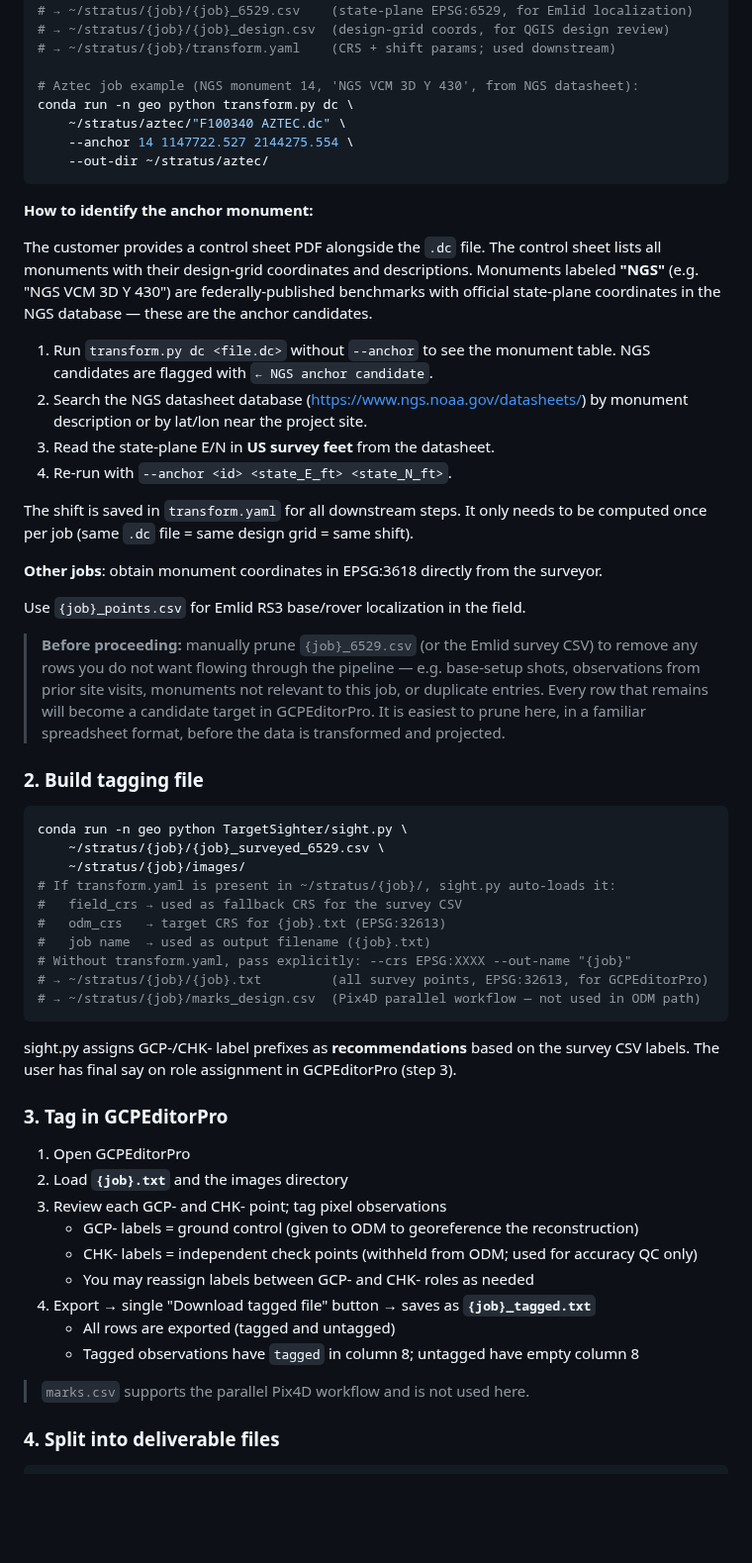
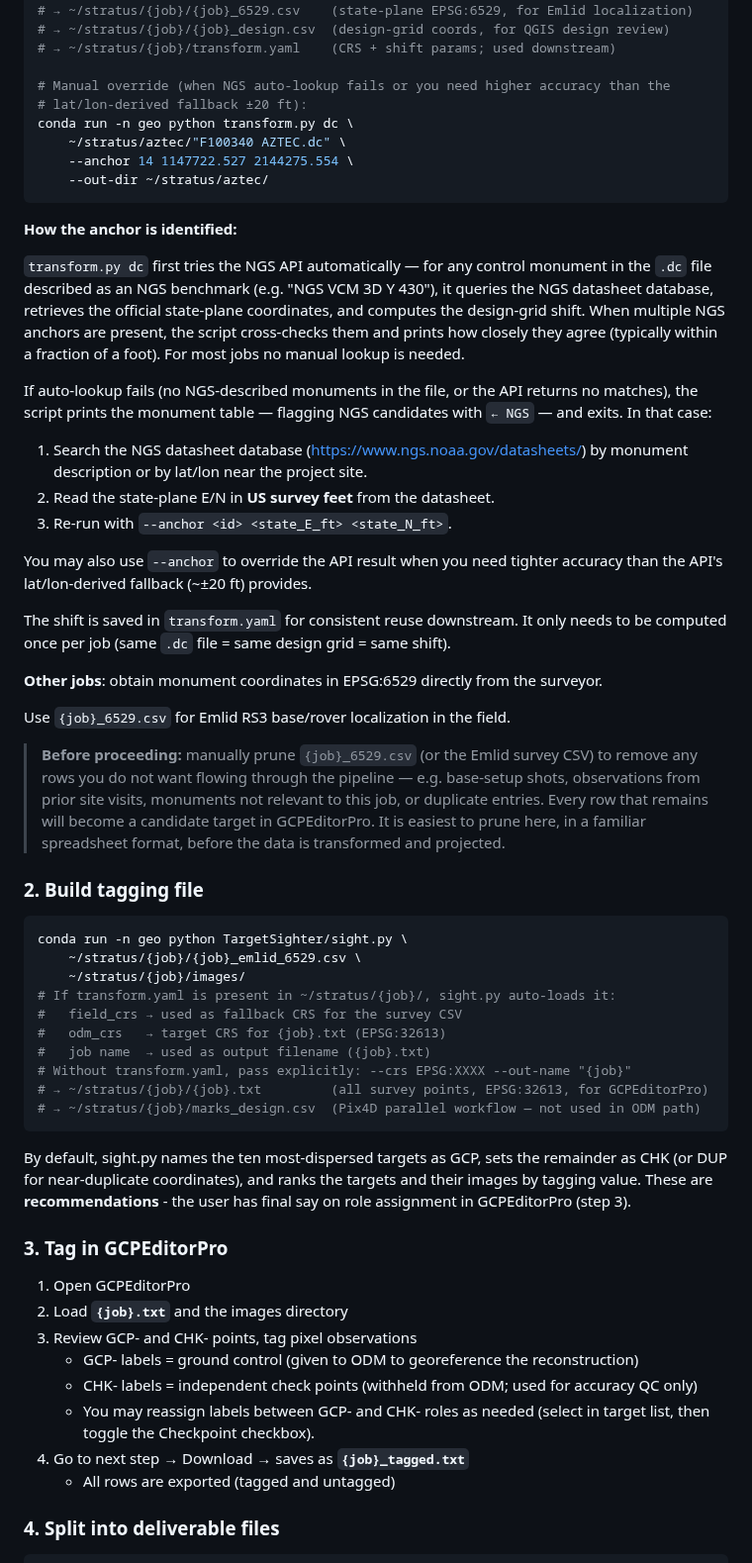
Before and after one commit to jrstear/geo, a Markdown page: docs/odm-workflow.md, the part around one of its changes. Shown at 99% size. Rendered like a GitHub page; blank space fills up the shorter version.

````diff
--- a/docs/odm-workflow.md
+++ b/docs/odm-workflow.md
@@ -196,33 +202,41 @@ conda run -n geo python transform.py dc \
 # → ~/stratus/{job}/{job}_design.csv  (design-grid coords, for QGIS design review)
 # → ~/stratus/{job}/transform.yaml    (CRS + shift params; used downstream)
 
-# Aztec job example (NGS monument 14, 'NGS VCM 3D Y 430', from NGS datasheet):
+# Manual override (when NGS auto-lookup fails or you need higher accuracy than the
+# lat/lon-derived fallback ±20 ft):
 conda run -n geo python transform.py dc \
     ~/stratus/aztec/"F100340 AZTEC.dc" \
     --anchor 14 1147722.527 2144275.554 \
     --out-dir ~/stratus/aztec/
 ```
 
-**How to identify the anchor monument:**
+**How the anchor is identified:**
 
-The customer provides a control sheet PDF alongside the `.dc` file.  The control sheet
-lists all monuments with their design-grid coordinates and descriptions.  Monuments
-labeled **"NGS"** (e.g. "NGS VCM 3D Y 430") are federally-published benchmarks with
-official state-plane coordinates in the NGS database — these are the anchor candidates.
+`transform.py dc` first tries the NGS API automatically — for any control monument in
+the `.dc` file described as an NGS benchmark (e.g. "NGS VCM 3D Y 430"), it queries the
+NGS datasheet database, retrieves the official state-plane coordinates, and computes the
+design-grid shift.  When multiple NGS anchors are present, the script cross-checks them
+and prints how closely they agree (typically within a fraction of a foot).  For most
+jobs no manual lookup is needed.
 
-1. Run `transform.py dc <file.dc>` without `--anchor` to see the monument table.
-   NGS candidates are flagged with `← NGS anchor candidate`.
-2. Search the NGS datasheet database (https://www.ngs.noaa.gov/datasheets/) by monument
+If auto-lookup fails (no NGS-described monuments in the file, or the API returns no
+matches), the script prints the monument table — flagging NGS candidates with `← NGS` —
+and exits.  In that case:
+
+1. Search the NGS datasheet database (https://www.ngs.noaa.gov/datasheets/) by monument
    description or by lat/lon near the project site.
-3. Read the state-plane E/N in **US survey feet** from the datasheet.
-4. Re-run with `--anchor <id> <state_E_ft> <state_N_ft>`.
+2. Read the state-plane E/N in **US survey feet** from the datasheet.
+3. Re-run with `--anchor <id> <state_E_ft> <state_N_ft>`.
 
-The shift is saved in `transform.yaml` for all downstream steps.  It only needs to be
+You may also use `--anchor` to override the API result when you need tighter accuracy
+than the API's lat/lon-derived fallback (~±20 ft) provides.
+
+The shift is saved in `transform.yaml` for consistent reuse downstream.  It only needs to be
 computed once per job (same `.dc` file = same design grid = same shift).
 
-**Other jobs**: obtain monument coordinates in EPSG:3618 directly from the surveyor.
+**Other jobs**: obtain monument coordinates in EPSG:6529 directly from the surveyor.
 
-Use `{job}_points.csv` for Emlid RS3 base/rover localization in the field.
+Use `{job}_6529.csv` for Emlid RS3 base/rover localization in the field.
 
 > **Before proceeding:** manually prune `{job}_6529.csv` (or the Emlid survey CSV)
 > to remove any rows you do not want flowing through the pipeline — e.g. base-setup
@@ -235,7 +249,7 @@ Use `{job}_points.csv` for Emlid RS3 base/rover localization in the field.
 
 ```bash
 conda run -n geo python TargetSighter/sight.py \
-    ~/stratus/{job}/{job}_surveyed_6529.csv \
+    ~/stratus/{job}/{job}_emlid_6529.csv \
     ~/stratus/{job}/images/
 # If transform.yaml is present in ~/stratus/{job}/, sight.py auto-loads it:
 #   field_crs → used as fallback CRS for the survey CSV
@@ -246,22 +260,18 @@ conda run -n geo python TargetSighter/sight.py \
 # → ~/stratus/{job}/marks_design.csv  (Pix4D parallel workflow — not used in ODM path)
 ```
 
-sight.py assigns GCP-/CHK- label prefixes as **recommendations** based on the survey
-CSV labels.  The user has final say on role assignment in GCPEditorPro (step 3).
+By default, sight.py names the ten most-dispersed targets as GCP, sets the remainder as CHK (or DUP for near-duplicate coordinates), and ranks the targets and their images by tagging value. These are **recommendations** - the user has final say on role assignment in GCPEditorPro (step 3).
 
 ### 3. Tag in GCPEditorPro
 
 1. Open GCPEditorPro
 2. Load **`{job}.txt`** and the images directory
-3. Review each GCP- and CHK- point; tag pixel observations
+3. Review GCP- and CHK- points, tag pixel observations
    - GCP- labels = ground control (given to ODM to georeference the reconstruction)
    - CHK- labels = independent check points (withheld from ODM; used for accuracy QC only)
-   - You may reassign labels between GCP- and CHK- roles as needed
-4. Export → single "Download tagged file" button → saves as **`{job}_tagged.txt`**
+   - You may reassign labels between GCP- and CHK- roles as needed (select in target list, then toggle the Checkpoint checkbox).
+4. Go to next step → Download → saves as **`{job}_tagged.txt`**
    - All rows are exported (tagged and untagged)
-   - Tagged observations have `tagged` in column 8; untagged have empty column 8
-
-> `marks.csv` supports the parallel Pix4D workflow and is not used here.
 
 ### 4. Split into deliverable files
 
````
Also changed, not shown: other parts of docs/odm-workflow.md (+59 -35 lines).
